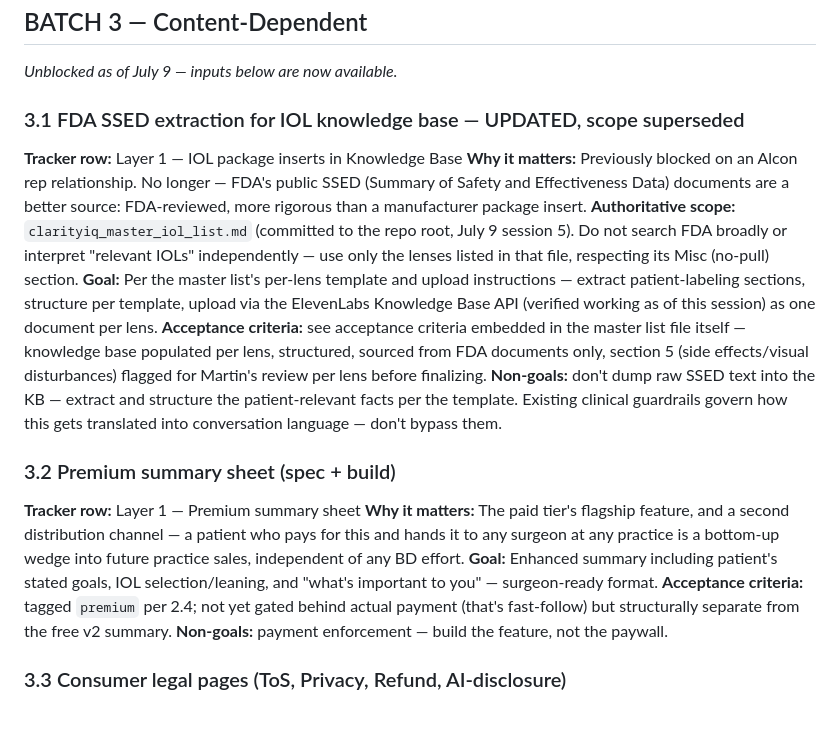
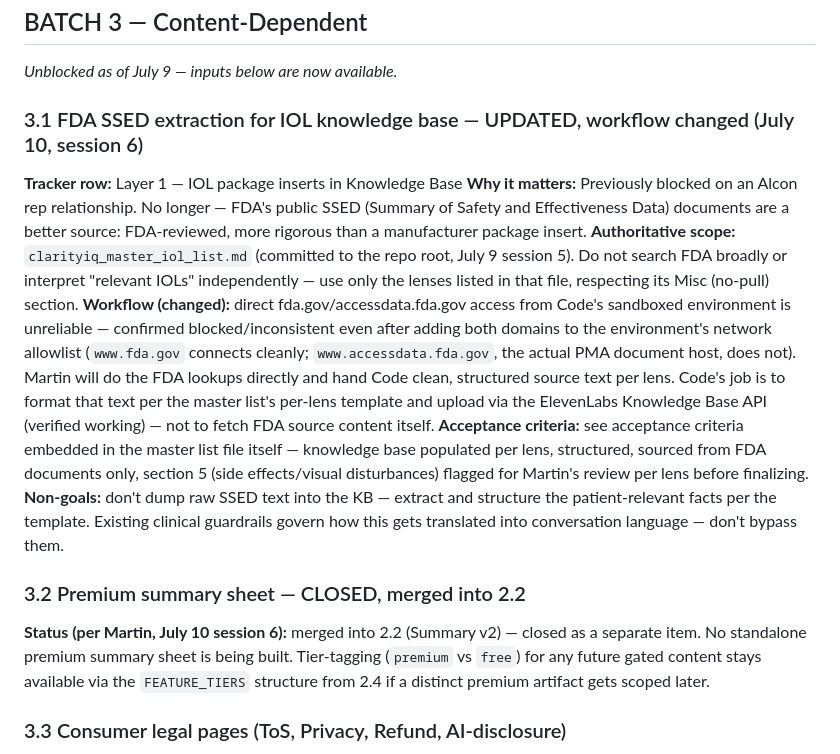
Before and after one commit to clarity-iq/clarityiq, a Markdown page: clarityiq_dtc_build_specs_layer2.md, the part around the change. Drawn GitHub-style; blank space fills up the shorter version.

Commit message:
Update 3.1 workflow and close 3.2 (merged into 2.2)
3.1: direct FDA source access from the sandbox confirmed unreliable
even after allowlisting both domains (www.fda.gov works, the actual
PMA document host www.accessdata.fda.gov does not). New workflow:
Martin does FDA lookups directly, hands Code clean structured text
per lens, Code formats per the master list template and uploads via
the ElevenLabs API.

3.2: closed per Martin, merged into 2.2 — no separate premium
summary sheet planned.

```diff
--- a/clarityiq_dtc_build_specs_layer2.md
+++ b/clarityiq_dtc_build_specs_layer2.md
@@ -84,20 +84,16 @@ Generated from the Six Layer Tracker v2, July 9 2026. This is the hand-off docum
 ## BATCH 3 — Content-Dependent
 *Unblocked as of July 9 — inputs below are now available.*
 
-### 3.1 FDA SSED extraction for IOL knowledge base — UPDATED, scope superseded
+### 3.1 FDA SSED extraction for IOL knowledge base — UPDATED, workflow changed (July 10, session 6)
 **Tracker row:** Layer 1 — IOL package inserts in Knowledge Base
 **Why it matters:** Previously blocked on an Alcon rep relationship. No longer — FDA's public SSED (Summary of Safety and Effectiveness Data) documents are a better source: FDA-reviewed, more rigorous than a manufacturer package insert.
 **Authoritative scope:** `clarityiq_master_iol_list.md` (committed to the repo root, July 9 session 5). Do not search FDA broadly or interpret "relevant IOLs" independently — use only the lenses listed in that file, respecting its Misc (no-pull) section.
-**Goal:** Per the master list's per-lens template and upload instructions — extract patient-labeling sections, structure per template, upload via the ElevenLabs Knowledge Base API (verified working as of this session) as one document per lens.
+**Workflow (changed):** direct fda.gov/accessdata.fda.gov access from Code's sandboxed environment is unreliable — confirmed blocked/inconsistent even after adding both domains to the environment's network allowlist (`www.fda.gov` connects cleanly; `www.accessdata.fda.gov`, the actual PMA document host, does not). Martin will do the FDA lookups directly and hand Code clean, structured source text per lens. Code's job is to format that text per the master list's per-lens template and upload via the ElevenLabs Knowledge Base API (verified working) — not to fetch FDA source content itself.
 **Acceptance criteria:** see acceptance criteria embedded in the master list file itself — knowledge base populated per lens, structured, sourced from FDA documents only, section 5 (side effects/visual disturbances) flagged for Martin's review per lens before finalizing.
 **Non-goals:** don't dump raw SSED text into the KB — extract and structure the patient-relevant facts per the template. Existing clinical guardrails govern how this gets translated into conversation language — don't bypass them.
 
-### 3.2 Premium summary sheet (spec + build)
-**Tracker row:** Layer 1 — Premium summary sheet
-**Why it matters:** The paid tier's flagship feature, and a second distribution channel — a patient who pays for this and hands it to any surgeon at any practice is a bottom-up wedge into future practice sales, independent of any BD effort.
-**Goal:** Enhanced summary including patient's stated goals, IOL selection/leaning, and "what's important to you" — surgeon-ready format.
-**Acceptance criteria:** tagged `premium` per 2.4; not yet gated behind actual payment (that's fast-follow) but structurally separate from the free v2 summary.
-**Non-goals:** payment enforcement — build the feature, not the paywall.
+### 3.2 Premium summary sheet — CLOSED, merged into 2.2
+**Status (per Martin, July 10 session 6):** merged into 2.2 (Summary v2) — closed as a separate item. No standalone premium summary sheet is being built. Tier-tagging (`premium` vs `free`) for any future gated content stays available via the `FEATURE_TIERS` structure from 2.4 if a distinct premium artifact gets scoped later.
 
 ### 3.3 Consumer legal pages (ToS, Privacy, Refund, AI-disclosure)
 **Tracker row:** Layer 6 — Consumer ToS/Privacy/medical disclaimer, AI-disclosure moment, Refund policy
```
